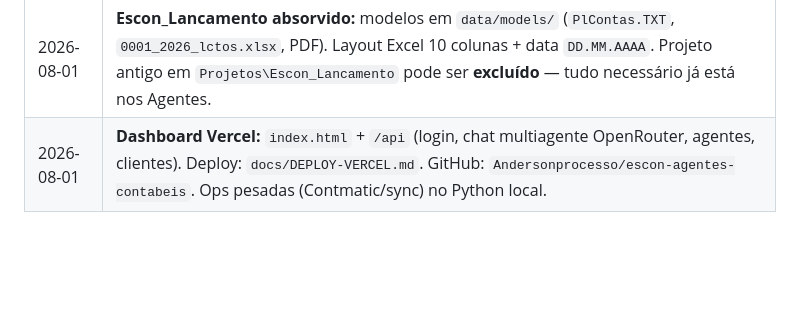
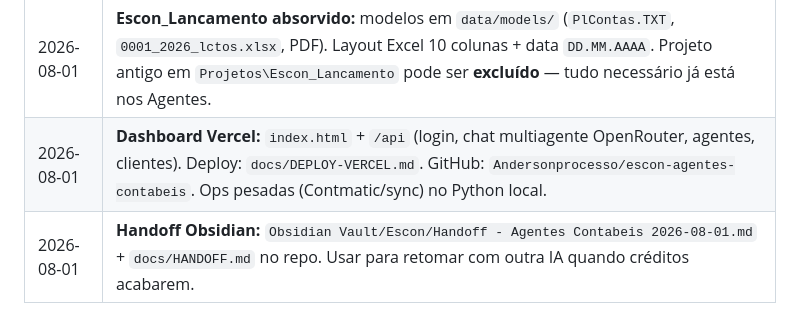
Before and after one commit to Andersonprocesso/escon-agentes-contabeis, a Markdown page: docs/ESCON-CONTEXTO.md, the part around the change. Drawn GitHub-style; blank space fills up the shorter version.

Commit message:
docs: handoff Obsidian e retomada multi-sessao

```diff
--- a/docs/ESCON-CONTEXTO.md
+++ b/docs/ESCON-CONTEXTO.md
@@ -135,3 +135,4 @@ Dashboard: `python -m escon_agentes dashboard` → http://127.0.0.1:8787
 | 2026-08-01 | **Plano Contmatic unificado:** `config/plano_contas.yaml` + motor `contabilizador_engine.py` (skill Contabilizador). Códigos reais (1121101, 4111201, 1112201…). Pipeline Contmatic usa o motor completo. |
 | 2026-08-01 | **Escon_Lancamento absorvido:** modelos em `data/models/` (`PlContas.TXT`, `0001_2026_lctos.xlsx`, PDF). Layout Excel 10 colunas + data `DD.MM.AAAA`. Projeto antigo em `Projetos\Escon_Lancamento` pode ser **excluído** — tudo necessário já está nos Agentes. |
 | 2026-08-01 | **Dashboard Vercel:** `index.html` + `/api` (login, chat multiagente OpenRouter, agentes, clientes). Deploy: `docs/DEPLOY-VERCEL.md`. GitHub: `Andersonprocesso/escon-agentes-contabeis`. Ops pesadas (Contmatic/sync) no Python local. |
+| 2026-08-01 | **Handoff Obsidian:** `Obsidian Vault/Escon/Handoff - Agentes Contabeis 2026-08-01.md` + `docs/HANDOFF.md` no repo. Usar para retomar com outra IA quando créditos acabarem. |
```
Also changed, not shown: docs/HANDOFF.md (added, +24 -0 lines).
